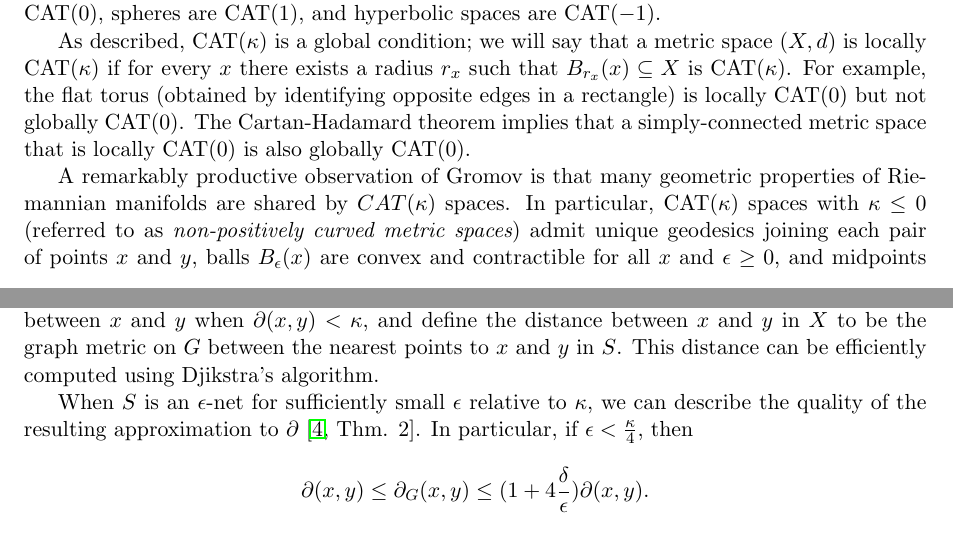
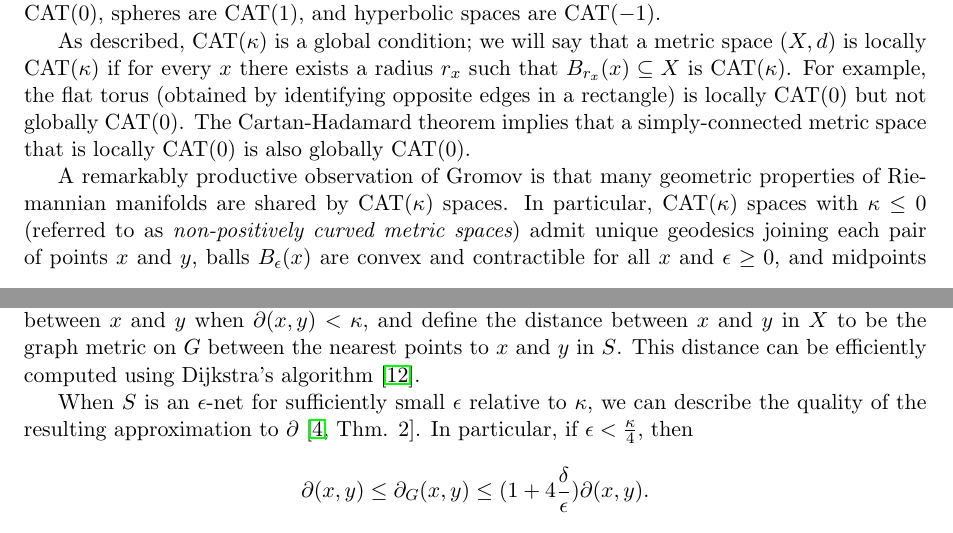
Before and after one commit to RabadanLab/EvoMod, a LaTeX paper (doc/arxiv/evomod_preprint.tex): two parts of pages 5 and 9 of 34, joined at a grey line, cut so that both start at the same text. Compiled offline with pdfLaTeX.

Commit message:
weeding out typos

```diff
--- a/doc/arxiv/evomod_preprint.tex
+++ b/doc/arxiv/evomod_preprint.tex
@@ -185,7 +185,7 @@ As described, $\CAT(\kappa)$ is a global condition; we will say that a metric sp
 For example, the flat torus (obtained by identifying opposite edges in a rectangle) is locally $\CAT(0)$ but not globally $\CAT(0)$.
 The Cartan-Hadamard theorem implies that a simply-connected metric space that is locally $\CAT(0)$ is also globally $\CAT(0)$.
 
-A remarkably productive observation of Gromov is that many geometric properties of Riemannian manifolds are shared by $CAT(\kappa)$ spaces.
+A remarkably productive observation of Gromov is that many geometric properties of Riemannian manifolds are shared by $\CAT(\kappa)$ spaces.
 In particular, $\CAT(\kappa)$ spaces with $\kappa \leq 0$ (referred to as {\em non-positively curved metric spaces}) admit unique geodesics joining each pair of points $x$ and $y$, balls $B_{\epsilon}(x)$ are convex and contractible for all $x$ and $\epsilon \geq 0$, and midpoints of geodesics are well-behaved.
 As a consequence, there exist well-defined notions of mean and variance of a set of points, and more generally one can develop some of the foundations of classical statistics, as we review below in Section~\ref{sec:ML}.
 
@@ -340,7 +340,7 @@ samples, with probability $1-\delta$ there is at least one sample in every $A_i$
 
 Next, suppose that we have a metric space $(X,\partial)$ where there exists a constant $\kappa$ such that if $\partial(x,y) < \kappa$, it is easy to compute $\partial(x,y)$.
 An algorithm for approximating $\partial$ on all of $X$ is then to take a dense sample $S \subset X$, form the graph $G$ with vertices the points of $S$ and edges between $x$ and $y$ when $\partial(x,y) < \kappa$, and define the distance between $x$ and $y$ in $X$ to be the graph metric on $G$ between the nearest points to $x$ and $y$ in $S$.
-This distance can be efficiently computed using Djikstra's algorithm.
+This distance can be efficiently computed using Dijkstra's algorithm~\cite{dijkstra1959note}.
 
 When $S$ is an $\epsilon$-net for sufficiently small $\epsilon$ relative to $\kappa$, we can describe the quality of the resulting approximation to $\partial$~\cite[Thm. 2]{bernstein2000graph}.
 In particular, if $\epsilon < \frac{\kappa}{4}$, then
```
Also changed, not shown: doc/arxiv/evomod_preprint.tex (6 more changed lines).
